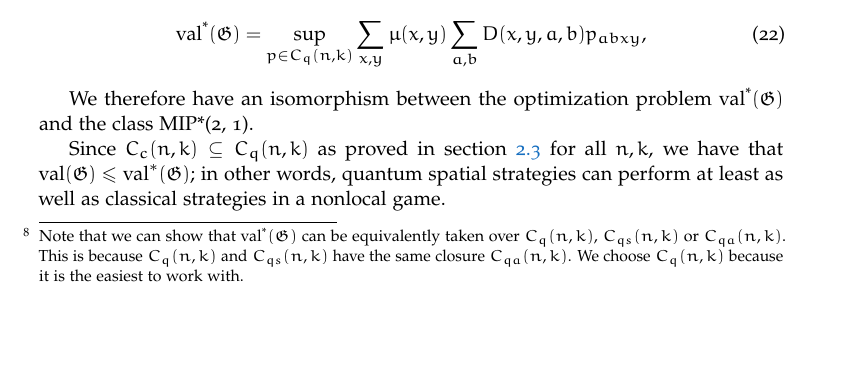
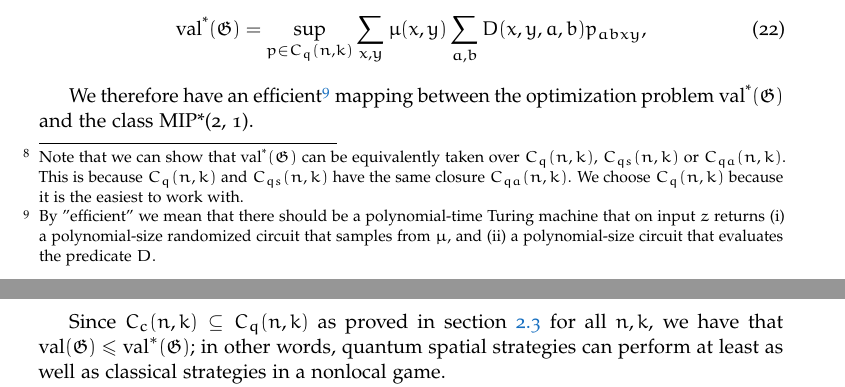
Before and after one commit to Pinzauti/mip-star-equals-re-seminar, a LaTeX paper (src/main.tex, which reads src/Sections/Section3/Subsection2.tex): part of page 12 of 22 before the commit and two parts of pages 12 and 13 of 22 after it, the two joined at a grey line, cut so that both start at the same text, the shorter picture padded with empty space. Compiled offline with pdfLaTeX.

Commit message:
feat: add footnote

```diff
--- a/src/Sections/Section3/Subsection2.tex
+++ b/src/Sections/Section3/Subsection2.tex
@@ -92,7 +92,7 @@ We now show the mapping from $MIP^{*}$ to $\mathfrak{G}$: a language $L$ is in $
 \end{defn}
 
 
-We therefore have an isomorphism between the optimization problem $\operatorname{val^{*}}(\mathfrak{G})$ and the class MIP*(2, 1).
+We therefore have an efficient\footnote{By "efficient" we mean that there should be a polynomial-time Turing machine that on input $z$ returns (i) a polynomial-size randomized circuit that samples from $\mu$, and (ii) a polynomial-size circuit that evaluates the predicate $D$.} mapping between the optimization problem $\operatorname{val^{*}}(\mathfrak{G})$ and the class MIP*(2, 1).
 
 
 Since $C_{c}(n, k) \subseteq C_{q}(n, k)$ as proved in section~\ref{sec:quantum-commuting-correlation-set} for all $n, k$, we have that $\operatorname{val}(\mathfrak{G}) \leq \operatorname{val}^{*}(\mathfrak{G}) ;$ in other words, quantum spatial strategies can perform at least as well as classical strategies in a nonlocal game.
```
Also changed, not shown: src/Sections/Section4/Subsection1.tex (+1 -1 lines).
